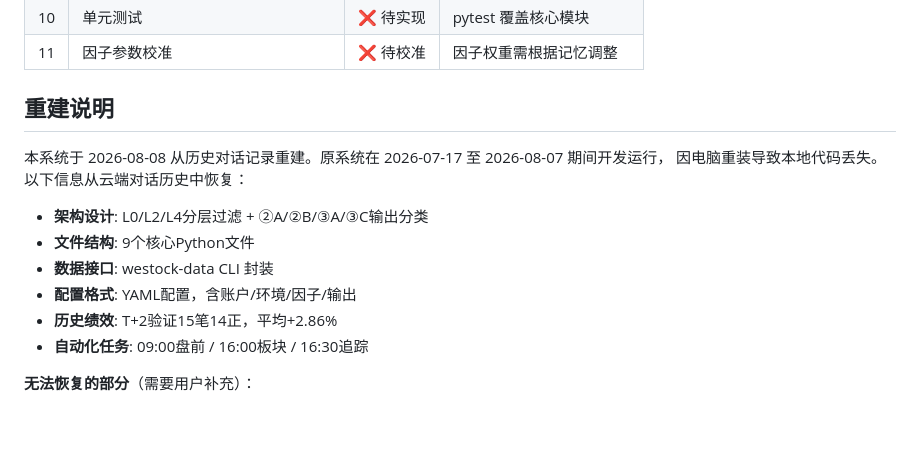
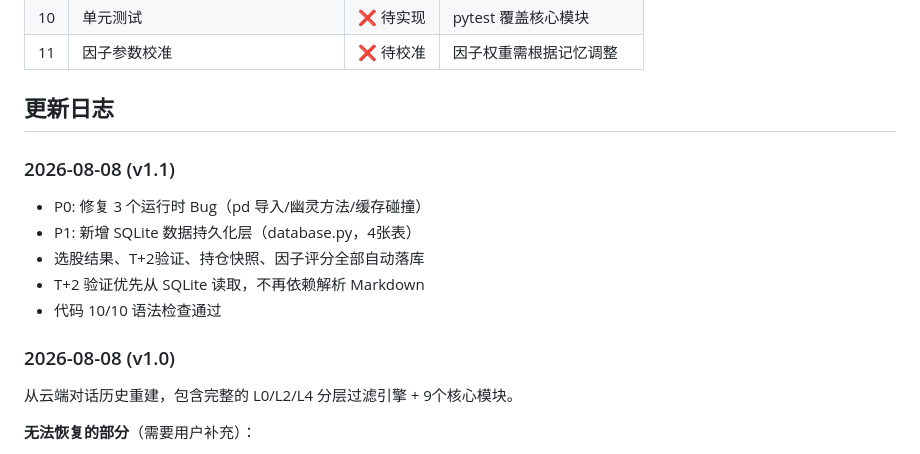
Before and after one commit to deTian0/a-stock-engine, a Markdown page: README.md, the part around the change. Rendered like a GitHub page; blank space fills up the shorter version.

Commit message:
docs: 更新 README — SQLite文档 + 更新日志

```diff
--- a/README.md
+++ b/README.md
@@ -162,17 +162,17 @@ picks = db.search_picks(code="601318", limit=20)
 | 10 | 单元测试 | ❌ 待实现 | pytest 覆盖核心模块 |
 | 11 | 因子参数校准 | ❌ 待校准 | 因子权重需根据记忆调整 |
 
-## 重建说明
+## 更新日志
 
-本系统于 2026-08-08 从历史对话记录重建。原系统在 2026-07-17 至 2026-08-07 期间开发运行，
-因电脑重装导致本地代码丢失。以下信息从云端对话历史中恢复：
+### 2026-08-08 (v1.1)
+- P0: 修复 3 个运行时 Bug（pd 导入/幽灵方法/缓存碰撞）
+- P1: 新增 SQLite 数据持久化层（database.py，4张表）
+- 选股结果、T+2验证、持仓快照、因子评分全部自动落库
+- T+2 验证优先从 SQLite 读取，不再依赖解析 Markdown
+- 代码 10/10 语法检查通过
 
-- **架构设计**: L0/L2/L4分层过滤 + ②A/②B/③A/③C输出分类
-- **文件结构**: 9个核心Python文件
-- **数据接口**: westock-data CLI 封装
-- **配置格式**: YAML配置，含账户/环境/因子/输出
-- **历史绩效**: T+2验证15笔14正，平均+2.86%
-- **自动化任务**: 09:00盘前 / 16:00板块 / 16:30追踪
+### 2026-08-08 (v1.0)
+从云端对话历史重建，包含完整的 L0/L2/L4 分层过滤引擎 + 9个核心模块。
 
 **无法恢复的部分**（需要用户补充）：
 - 具体的因子公式和参数（当前使用通用多因子模型）
```
